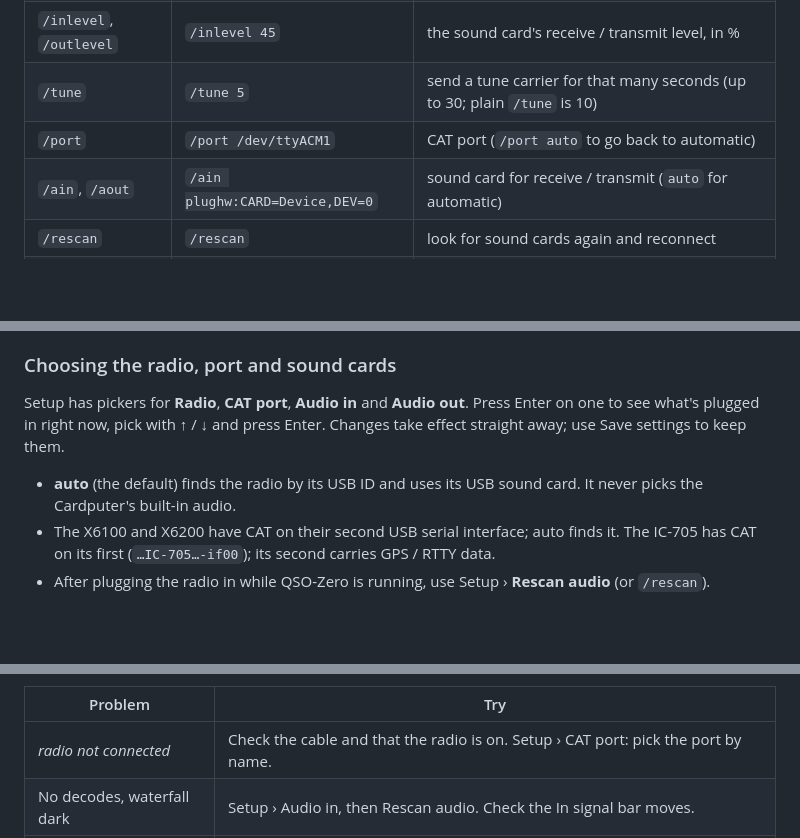
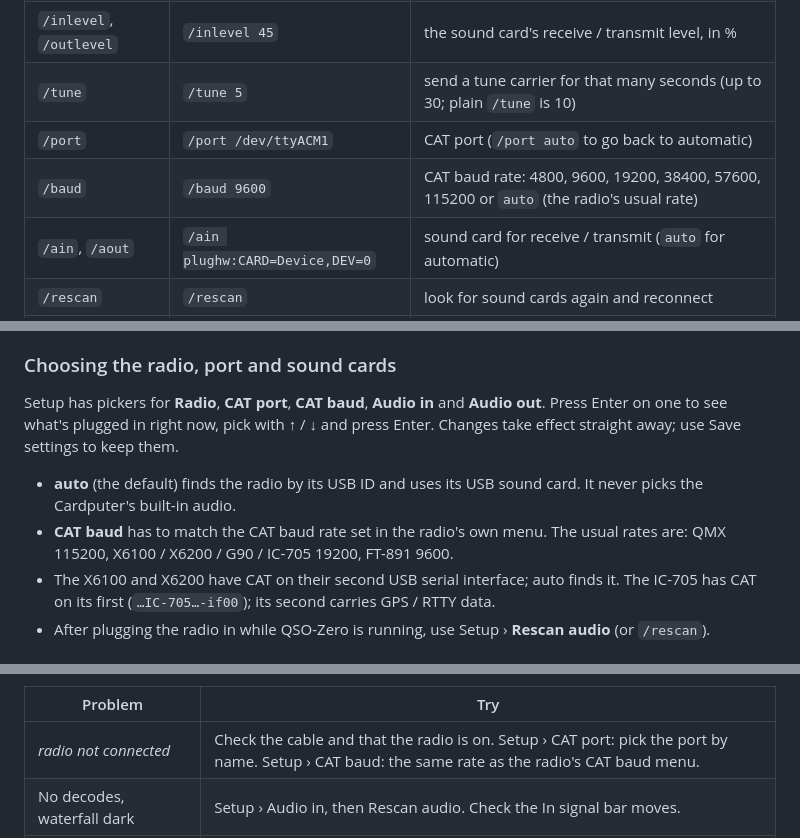
Before and after one commit to CzarD0mn/QSO-Zero, a Markdown page: Operations.md, 3 parts joined by grey strips. Rendered like a GitHub page; blank space fills up the shorter version.

```diff
--- a/Operations.md
+++ b/Operations.md
@@ -148,6 +149,7 @@ Anything you type on the main screen is sent as a message in the current mode, *
 | `/inlevel`, `/outlevel` | `/inlevel 45` | the sound card's receive / transmit level, in % |
 | `/tune` | `/tune 5` | send a tune carrier for that many seconds (up to 30; plain `/tune` is 10) |
 | `/port` | `/port /dev/ttyACM1` | CAT port (`/port auto` to go back to automatic) |
+| `/baud` | `/baud 9600` | CAT baud rate: 4800, 9600, 19200, 38400, 57600, 115200 or `auto` (the radio's usual rate) |
 | `/ain`, `/aout` | `/ain plughw:CARD=Device,DEV=0` | sound card for receive / transmit (`auto` for automatic) |
 | `/rescan` | `/rescan` | look for sound cards again and reconnect |
 | `/net` | `/net` | check the internet now and send any waiting WSPR spots |
@@ -361,8 +370,9 @@ For every digital mode, QSO-Zero puts the radio in its data mode with a 3 kHz pa
 
 ### Choosing the radio, port and sound cards
 
-Setup has pickers for **Radio**, **CAT port**, **Audio in** and **Audio out**. Press Enter on one to see what's plugged in right now, pick with ↑ / ↓ and press Enter. Changes take effect straight away; use Save settings to keep them.
+Setup has pickers for **Radio**, **CAT port**, **CAT baud**, **Audio in** and **Audio out**. Press Enter on one to see what's plugged in right now, pick with ↑ / ↓ and press Enter. Changes take effect straight away; use Save settings to keep them.
 * **auto** (the default) finds the radio by its USB ID and uses its USB sound card. It never picks the Cardputer's built-in audio.
+* **CAT baud** has to match the CAT baud rate set in the radio's own menu. The usual rates are: QMX 115200, X6100 / X6200 / G90 / IC-705 19200, FT-891 9600.
 * The X6100 and X6200 have CAT on their second USB serial interface; auto finds it. The IC-705 has CAT on its first (`…IC-705…-if00`); its second carries GPS / RTTY data.
 * After plugging the radio in while QSO-Zero is running, use Setup › **Rescan audio** (or `/rescan`).
 
@@ -454,7 +464,7 @@ The activity log (`~/.cache/qso-zero/qso-zero.log`) records the radio connection
 
 | Problem | Try |
 |---|---|
-| *radio not connected* | Check the cable and that the radio is on. Setup › CAT port: pick the port by name. |
+| *radio not connected* | Check the cable and that the radio is on. Setup › CAT port: pick the port by name. Setup › CAT baud: the same rate as the radio's CAT baud menu. |
 | No decodes, waterfall dark | Setup › Audio in, then Rescan audio. Check the In signal bar moves. |
 | Few decodes, In signal red | Turn **In level** down until the bar is 50–70%. |
 | Decodes but nobody answers | Check the clock chip (green GPS, or SYS with internet time), TX audio level and ALC, and that the radio is transmitting. |
```
Also changed, not shown: other parts of Operations.md (+9 -1 lines), README.md (+2 -2 lines), docs/screenshots/help.png, docs/screenshots/setup_audio.png, docs/screenshots/setup_top.png, 8 other files.
